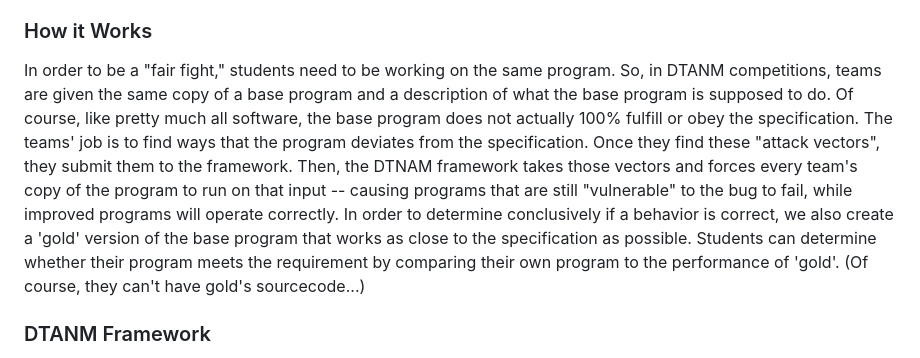
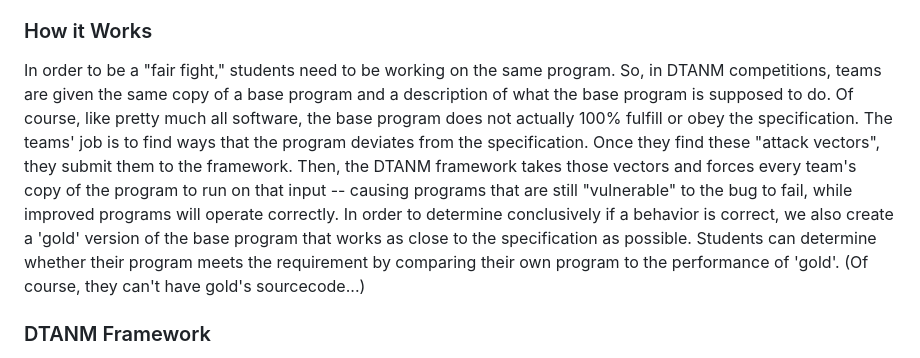
Before and after one commit to UMDLARS/dtanm, a Markdown page: README.md, the part around the change. GitHub-like rendering.

Commit message:
Spelling error

```diff
--- a/README.md
+++ b/README.md
@@ -8,7 +8,7 @@ We wanted to create a scenario where students could learn about and practice adv
 
 ### How it Works
 
-In order to be a "fair fight," students need to be working on the same program. So, in DTANM competitions, teams are given the same copy of a base program and a description of what the base program is supposed to do. Of course, like pretty much all software, the base program does not actually 100% fulfill or obey the specification. The teams' job is to find ways that the program deviates from the specification. Once they find these "attack vectors", they submit them to the framework. Then, the DTNAM framework takes those vectors and forces every team's copy of the program to run on that input -- causing programs that are still "vulnerable" to the bug to fail, while improved programs will operate correctly. In order to determine conclusively if a behavior is correct, we also create a 'gold' version of the base program that works as close to the specification as possible. Students can determine whether their program meets the requirement by comparing their own program to the performance of 'gold'. (Of course, they can't have gold's sourcecode...)
+In order to be a "fair fight," students need to be working on the same program. So, in DTANM competitions, teams are given the same copy of a base program and a description of what the base program is supposed to do. Of course, like pretty much all software, the base program does not actually 100% fulfill or obey the specification. The teams' job is to find ways that the program deviates from the specification. Once they find these "attack vectors", they submit them to the framework. Then, the DTANM framework takes those vectors and forces every team's copy of the program to run on that input -- causing programs that are still "vulnerable" to the bug to fail, while improved programs will operate correctly. In order to determine conclusively if a behavior is correct, we also create a 'gold' version of the base program that works as close to the specification as possible. Students can determine whether their program meets the requirement by comparing their own program to the performance of 'gold'. (Of course, they can't have gold's sourcecode...)
 
 ### DTANM Framework
 
```
